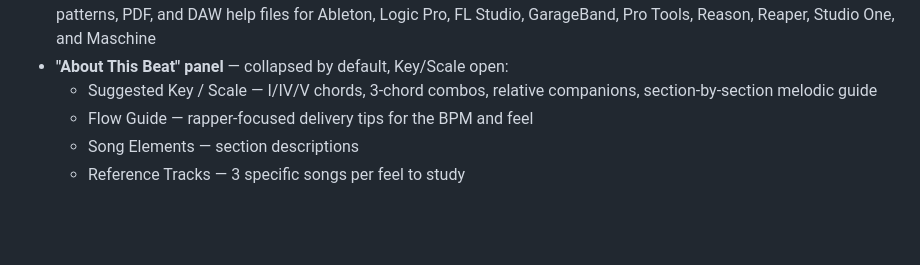
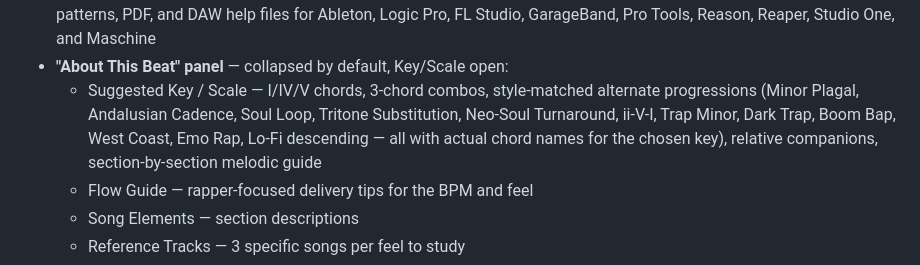
Before and after one commit to keithadler/hiphopdrummer, a Markdown page: README.md, the part around the change. Rendered like a GitHub page; blank space fills up the shorter version.

```diff
--- a/README.md
+++ b/README.md
@@ -26,7 +26,7 @@ Hit **NEW BEAT** to open a dialog where you can optionally pick a style, key, an
 - **PDF beat sheet** — color-coded pattern grids with full analysis text
 - **Export dialog** — click EXPORT to choose exactly what to download: full song MIDI, individual section MIDIs, MPC patterns, PDF, and DAW help files for Ableton, Logic Pro, FL Studio, GarageBand, Pro Tools, Reason, Reaper, Studio One, and Maschine
 - **"About This Beat" panel** — collapsed by default, Key/Scale open:
-  - Suggested Key / Scale — I/IV/V chords, 3-chord combos, relative companions, section-by-section melodic guide
+  - Suggested Key / Scale — I/IV/V chords, 3-chord combos, style-matched alternate progressions (Minor Plagal, Andalusian Cadence, Soul Loop, Tritone Substitution, Neo-Soul Turnaround, ii-V-I, Trap Minor, Dark Trap, Boom Bap, West Coast, Emo Rap, Lo-Fi descending — all with actual chord names for the chosen key), relative companions, section-by-section melodic guide
   - Flow Guide — rapper-focused delivery tips for the BPM and feel
   - Song Elements — section descriptions
   - Reference Tracks — 3 specific songs per feel to study
```
Also changed, not shown: CONTRIBUTING.md (+3 -1 lines), DOCS.md (+18 -1 lines).
